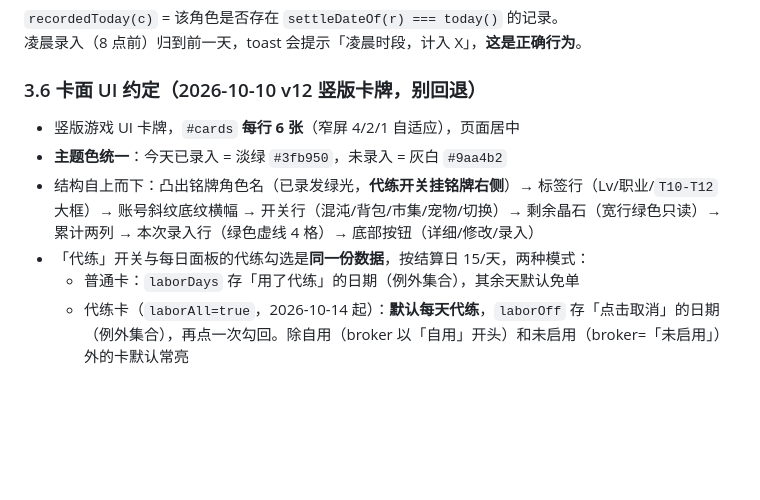
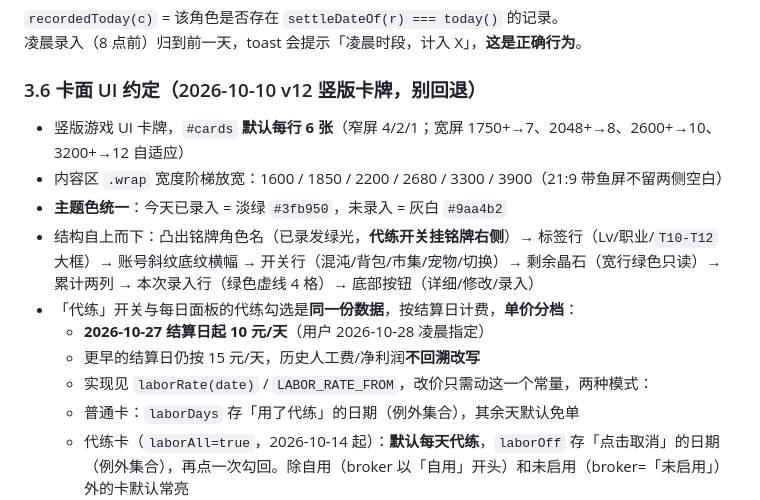
Before and after one commit to dycxlcvxv00/baozhan-game, a Markdown page: docs/台账维护手册.md, the part around the change. GitHub-like rendering; blank space fills up the shorter version.

Commit message:
手册：补记代练单价分档规则与宽屏布局断点

```diff
--- a/docs/台账维护手册.md
+++ b/docs/台账维护手册.md
@@ -311,10 +311,14 @@ settleDateOf(r) = (r.time < '08:00:00') ? r.date - 1天 : r.date
 
 ### 3.6 卡面 UI 约定（2026-10-10 v12 竖版卡牌，别回退）
 
-- 竖版游戏 UI 卡牌，`#cards` **每行 6 张**（窄屏 4/2/1 自适应），页面居中
+- 竖版游戏 UI 卡牌，`#cards` **默认每行 6 张**（窄屏 4/2/1；宽屏 1750+→7、2048+→8、2600+→10、3200+→12 自适应）
+- 内容区 `.wrap` 宽度阶梯放宽：1600 / 1850 / 2200 / 2680 / 3300 / 3900（21:9 带鱼屏不留两侧空白）
 - **主题色统一**：今天已录入 = 淡绿 `#3fb950`，未录入 = 灰白 `#9aa4b2`
 - 结构自上而下：凸出铭牌角色名（已录发绿光，**代练开关挂铭牌右侧**）→ 标签行（Lv/职业/`T10-T12` 大框）→ 账号斜纹底纹横幅 → 开关行（混沌/背包/市集/宠物/切换）→ 剩余晶石（宽行绿色只读）→ 累计两列 → 本次录入行（绿色虚线 4 格）→ 底部按钮（详细/修改/录入）
-- 「代练」开关与每日面板的代练勾选是**同一份数据**，按结算日 15/天，两种模式：
+- 「代练」开关与每日面板的代练勾选是**同一份数据**，按结算日计费，**单价分档**：
+  - **2026-10-27 结算日起 10 元/天**（用户 2026-10-28 凌晨指定）
+  - 更早的结算日仍按 15 元/天，历史人工费/净利润**不回溯改写**
+  - 实现见 `laborRate(date)` / `LABOR_RATE_FROM`，改价只需动这一个常量，两种模式：
   - 普通卡：`laborDays` 存「用了代练」的日期（例外集合），其余天默认免单
   - 代练卡（`laborAll=true`，2026-10-14 起）：**默认每天代练**，`laborOff` 存「点击取消」的日期（例外集合），再点一次勾回。除自用（broker 以「自用」开头）和未启用（broker=「未启用」）外的卡默认常亮
 - 「切换」开关 key=`toggle5`，存 `flags`，随云端同步
```
